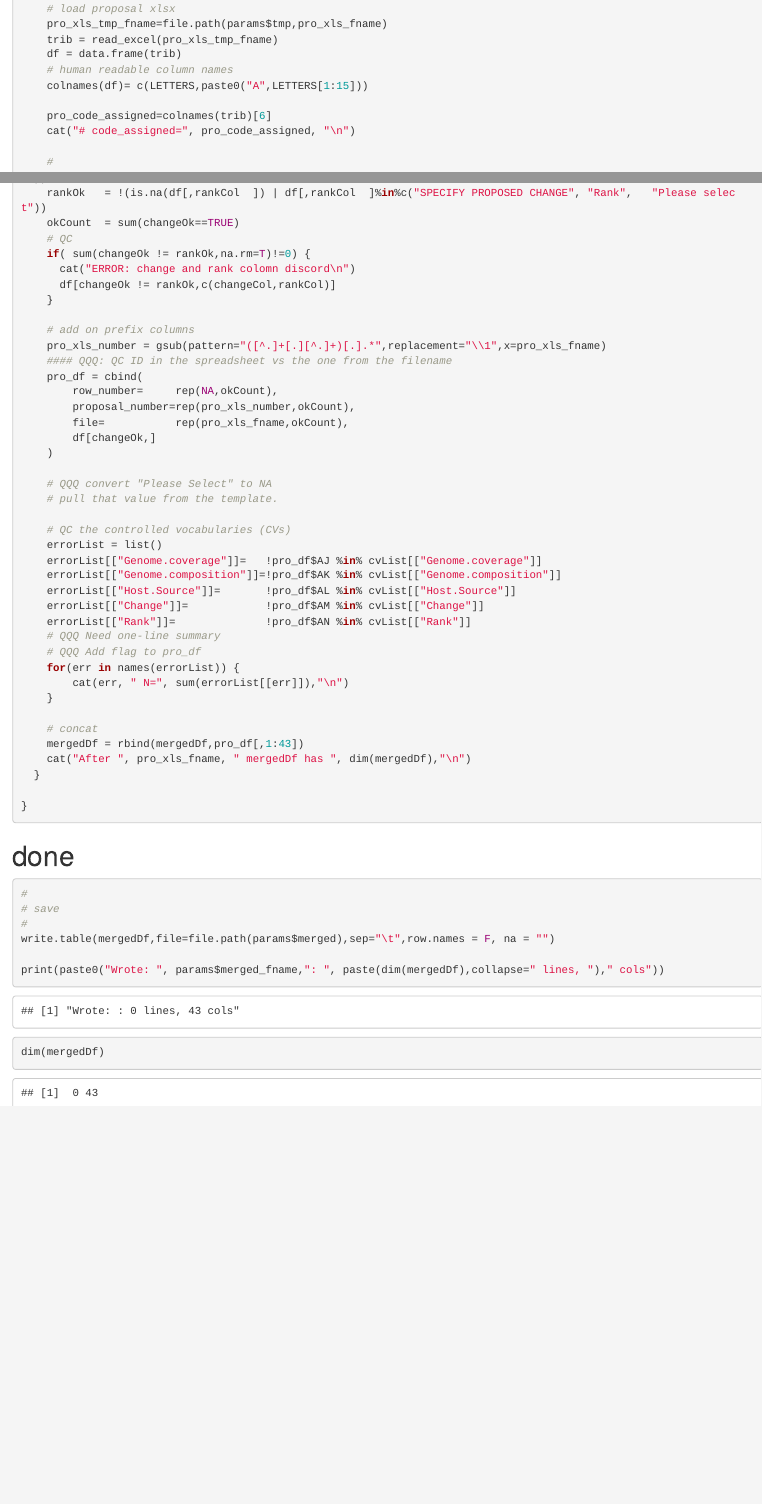
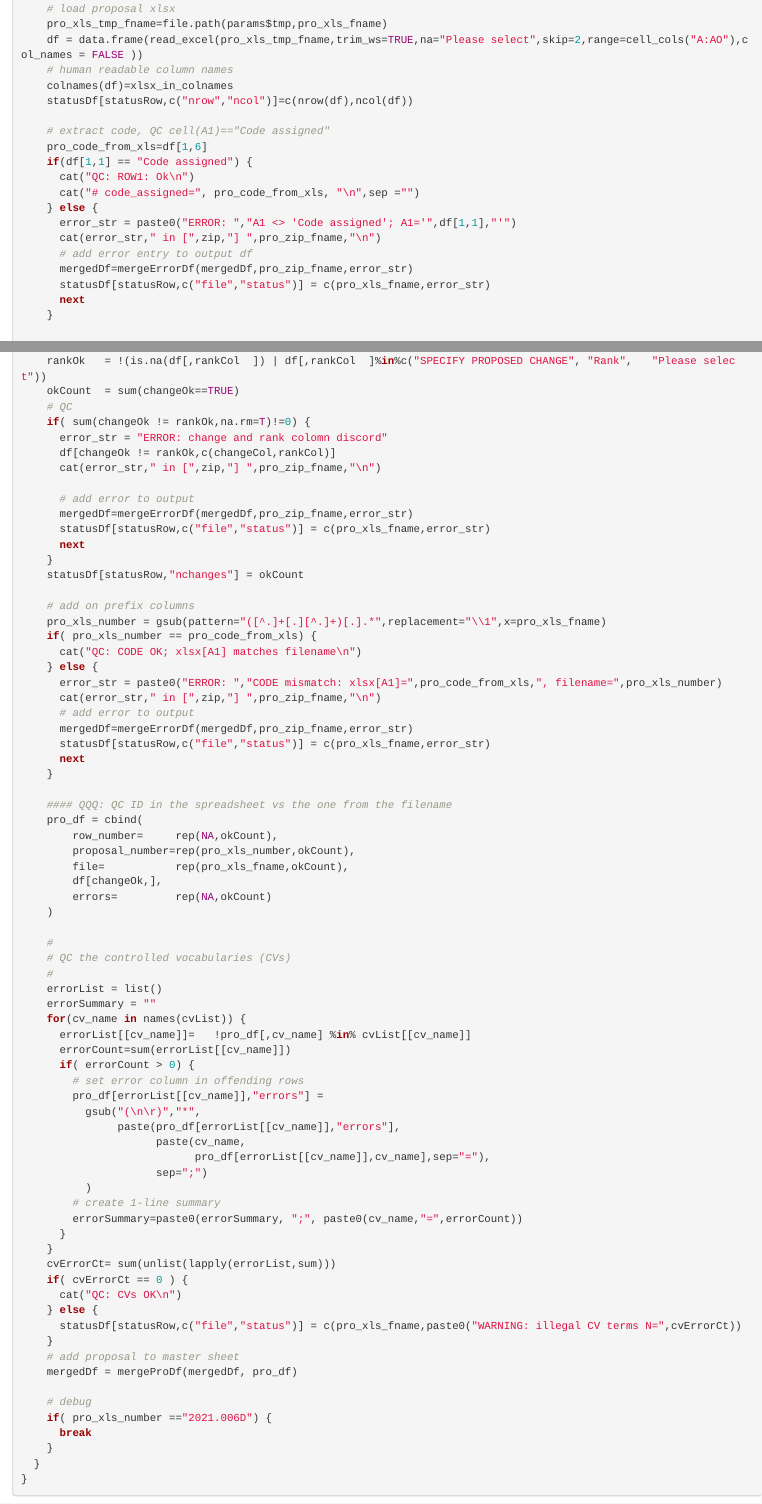
Before and after one commit to ICTV-Virus-Knowledgebase/ICTVproposalprocessor, an R Markdown document (merge_proposal_zips.Rmd): the page in a window 1100 px wide, from 2260 px down before the commit and from 3080 px down after it, so that both start at the same text, and a second part further down, joined at a grey line. Rendered offline with R 4.5, knitr and Pandoc, with nearby package versions.

Commit message:
Add merged_status.tsv per-proposal status report

````diff
--- a/merge_proposal_zips.Rmd
+++ b/merge_proposal_zips.Rmd
@@ -7,6 +7,7 @@ params:
   pro_dir: ./pro_zips
   tmp_dir: ./tmp
   merged:  ./merged_proposals.tsv
+  status:  ./merged_status.tsv
 
 output: html_document
 ---
@@ -99,5 +101,6 @@ xlsx_out_ranks=c("Realm", "Subrealm", "Kingdom", "Subkingdom",
 xlsx_out_accession=c("Exemplar GenBank Accession Number")
 xlsx_out_other=c( "Exemplar virus name", "Virus name abbrevn", "Exemplar isolate designation",
     "Genome coverage", "Genome composition", "Host/Source",
-    "Change","Rank"
+    "Change","Rank","Comments"
 )
+xlsx_in_colnames = c(
@@ -104,2 +111,3 @@ xlsx_out_other=c( "Exemplar virus name", "Virus name abbrevn", "Exemplar isolate
 xlsx_out_colnames = c(
   "row_number","proposal_number","file",
+  xlsx_in_colnames,
@@ -116,36 +124,73 @@ mergedDf = setNames(data.frame(matrix(ncol = length(xlsx_out_colnames), nrow = 0
+statusRow =0
+
+# append DF for current proposal to the merged output
+mergeProDf = function(mergedDf, pro_df) {
+  # concat
+  mergedDf = rbind(mergedDf,pro_df[,1:45])
+  cat("After ", pro_xls_fname, " mergedDf has ", dim(mergedDf),"\n")
+  return(mergedDf)
+}
+mergeErrorDf = function(mergedDf, filename, error_str) {
+  # make DF for this proposal to hold error
+  errorDf = outTemplateDf
+  errorDf[1,c("file","errors")] = c(filename, error_str)
+  print(errorDf[,c("file","errors")])
+  mergedDf = mergeProDf(mergedDf, errorDf)
+  return(mergedDf)
+}
 
 for(zip in names(zips_toc)) {
   # zip = names(zips_toc)[1] # debug
 
   for(pro_zip in zips_toc[[zip]]) {
+    # pro_zip = zips_toc[[zip]][2] # debug
+
+    # track per-file status
+    statusRow = statusRow+1
+    statusDf[statusRow,c("zip","file","status")] = c(zip,NA,NA)
 
     # extract proposal documents from zip
 
     ### QC that .xlsx filename matches .docx filename matches .zip filename (ignore extra docs and xls's)
 
-    # pro_zip = zips_toc[[zip]][1] # debug
     pro_zip_fname=file.path(params$pro_dir,pro_zip)
     pro_toc = unzip(zipfile=pro_zip_fname, list=TRUE)$Name
     pro_toc = grep(pro_toc, pattern="__MACOSX", value = T, invert = T)
     unzip(zipfile=pro_zip_fname,files = pro_toc, exdir=params$tmp_dir)
-    pro_xls_fname = grep(pro_toc, pattern=".xlsx", value = TRUE)
+    pro_xls_fname = grep(pro_toc, pattern="^[^/]+.xlsx", value = TRUE)
     if( length(pro_xls_fname) != 1) {
-      error_str = ifelse(length(pro_xls_fname)==0,"missing .xlsx file","multiple .xlsx files")
-      cat("ERROR: ",error_str," in [",zip,"] ",pro_zip_fname,"\n")
+      error_str = paste0("ERROR: ",ifelse(length(pro_xls_fname)==0,"missing .xlsx file","multiple .xlsx files"))
+      cat(error_str," in [",zip,"] ",pro_zip_fname,"\n")
       cat("\t",paste0(pro_toc,collapse="\n\t"),"\n")
+      error_str = paste0(error_str,":",paste0(pro_xls_fname,collapse=","))
+      # add error entry to output df
+      mergedDf=mergeErrorDf(mergedDf,pro_zip_fname,error_str)
+      statusDf[statusRow,c("file","status")] = c(pro_zip_fname,error_str)
       next
     }
+    statusDf[statusRow,"file"]=pro_xls_fname
+
     # load proposal xlsx
     pro_xls_tmp_fname=file.path(params$tmp,pro_xls_fname)
-    trib = read_excel(pro_xls_tmp_fname)
-    df = data.frame(trib)
+    df = data.frame(read_excel(pro_xls_tmp_fname,trim_ws=TRUE,na="Please select",skip=2,range=cell_cols("A:AO"),col_names = FALSE ))
     # human readable column names
-    colnames(df)= c(LETTERS,paste0("A",LETTERS[1:15]))
+    colnames(df)=xlsx_in_colnames
+    statusDf[statusRow,c("nrow","ncol")]=c(nrow(df),ncol(df))
 
-    pro_code_assigned=colnames(trib)[6]
-    cat("# code_assigned=", pro_code_assigned, "\n")
+    # extract code, QC cell(A1)=="Code assigned"
+    pro_code_from_xls=df[1,6]
+    if(df[1,1] == "Code assigned") {
+      cat("QC: ROW1: Ok\n")
+      cat("# code_assigned=", pro_code_from_xls, "\n",sep ="")
+    } else {
+      error_str = paste0("ERROR: ","A1 <> 'Code assigned'; A1='",df[1,1],"'")
+      cat(error_str," in [",zip,"] ",pro_zip_fname,"\n")
+      # add error entry to output df
+      mergedDf=mergeErrorDf(mergedDf,pro_zip_fname,error_str)
+      statusDf[statusRow,c("file","status")] = c(pro_xls_fname,error_str)
+      next
+    }
 
     #
     # QC columns
     #
-    if( sum(df[1,] != xlsx_row1,na.rm=T) == 0 ) {
@@ -153,3 +199,5 @@ for(zip in names(zips_toc)) {
+      cat("QC: ROW2: OK\n")
     } else {
-      error_str = "xlsx row1 modified"
-      cat("ERROR: ",error_str," in [",zip,"] ",pro_zip_fname,"\n")
+      error_str = paste0("ERROR: ",
+                         "xlsx row 2 modified: ",
+                         # add column names
@@ -156,4 +207,10 @@ for(zip in names(zips_toc)) {
+                               ,sep=":",collapse=";"
+                               )
+      )
+      cat(error_str," in [",zip,"] ",pro_zip_fname,"\n")
+
+      # add error to output
+      mergedDf=mergeErrorDf(mergedDf,pro_zip_fname,error_str)
+      statusDf[statusRow,c("file","status")] = c(pro_xls_fname,error_str)
       next
     }
-    if( sum(df[2,] != xlsx_row2,na.rm=T) == 0 ) {
-      cat("QC: ROW2: OK\n")
@@ -160,4 +220,5 @@ for(zip in names(zips_toc)) {
+      cat("QC: ROW3: OK\n")
     } else {
-      error_str = "xlsx row2 modified"
-      cat("ERROR: ",error_str," in [",zip,"] ",pro_zip_fname,"\n")
-      next
+      error_str = paste0("ERROR: ",
+                         "xlsx row 3 modified: ",
+                         # add column names
@@ -164,3 +228,12 @@ for(zip in names(zips_toc)) {
+                               ,sep=":",collapse=";"
+                               )
+      )
+      cat(error_str," in [",zip,"] ",pro_zip_fname,"\n")
+      # add error to output
+      mergedDf=mergeErrorDf(mergedDf,pro_zip_fname,error_str)
+      statusDf[statusRow,c("file","status")] = c(pro_xls_fname,error_str)
+      break # debug
+      #next
     }
 
     #
@@ -176,41 +249,74 @@ for(zip in names(zips_toc)) {
     okCount  = sum(changeOk==TRUE)
     # QC
     if( sum(changeOk != rankOk,na.rm=T)!=0) {
-      cat("ERROR: change and rank colomn discord\n")
+      error_str = "ERROR: change and rank colomn discord"
       df[changeOk != rankOk,c(changeCol,rankCol)]
+      cat(error_str," in [",zip,"] ",pro_zip_fname,"\n")
+
+      # add error to output
+      mergedDf=mergeErrorDf(mergedDf,pro_zip_fname,error_str)
+      statusDf[statusRow,c("file","status")] = c(pro_xls_fname,error_str)
+      next
     }
+    statusDf[statusRow,"nchanges"] = okCount
 
     # add on prefix columns
     pro_xls_number = gsub(pattern="([^.]+[.][^.]+)[.].*",replacement="\\1",x=pro_xls_fname)
+    if( pro_xls_number == pro_code_from_xls) {
+      cat("QC: CODE OK; xlsx[A1] matches filename\n")
+    } else {
+      error_str = paste0("ERROR: ","CODE mismatch: xlsx[A1]=",pro_code_from_xls,", filename=",pro_xls_number)
+      cat(error_str," in [",zip,"] ",pro_zip_fname,"\n")
+      # add error to output
+      mergedDf=mergeErrorDf(mergedDf,pro_zip_fname,error_str)
+      statusDf[statusRow,c("file","status")] = c(pro_xls_fname,error_str)
+      next
+    }
+
     #### QQQ: QC ID in the spreadsheet vs the one from the filename
     pro_df = cbind(
         row_number=     rep(NA,okCount),
         proposal_number=rep(pro_xls_number,okCount),
         file=           rep(pro_xls_fname,okCount),
-        df[changeOk,]
+        df[changeOk,],
+        errors=         rep(NA,okCount)
     )
 
-    # QQQ convert "Please Select" to NA
-    # pull that value from the template.
+    #
+    # QC the controlled vocabularies (CVs)
+    #
+    errorList = list()
+    errorSummary = ""
+    for(cv_name in names(cvList)) {
+      errorList[[cv_name]]=   !pro_df[,cv_name] %in% cvList[[cv_name]]
+      errorCount=sum(errorList[[cv_name]])
+      if( errorCount > 0) {
+        # set error column in offending rows
+        pro_df[errorList[[cv_name]],"errors"] =
+          gsub("(\n\r)","*",
+               paste(pro_df[errorList[[cv_name]],"errors"],
+                     paste(cv_name,
+                           pro_df[errorList[[cv_name]],cv_name],sep="="),
+                     sep=";")
+          )
+        # create 1-line summary
+        errorSummary=paste0(errorSummary, ";", paste0(cv_name,"=",errorCount))
+      }
+    }
+    cvErrorCt= sum(unlist(lapply(errorList,sum)))
+    if( cvErrorCt == 0 ) {
+      cat("QC: CVs OK\n")
+    } else {
+      statusDf[statusRow,c("file","status")] = c(pro_xls_fname,paste0("WARNING: illegal CV terms N=",cvErrorCt))
+    }
+    # add proposal to master sheet
+    mergedDf = mergeProDf(mergedDf, pro_df)
 
-    # QC the controlled vocabularies (CVs)
-    errorList = list()
-    errorList[["Genome.coverage"]]=   !pro_df$AJ %in% cvList[["Genome.coverage"]]
-    errorList[["Genome.composition"]]=!pro_df$AK %in% cvList[["Genome.composition"]]
-    errorList[["Host.Source"]]=       !pro_df$AL %in% cvList[["Host.Source"]]
-    errorList[["Change"]]=            !pro_df$AM %in% cvList[["Change"]]
-    errorList[["Rank"]]=              !pro_df$AN %in% cvList[["Rank"]]
-    # QQQ Need one-line summary
-    # QQQ Add flag to pro_df
-    for(err in names(errorList)) {
-        cat(err, " N=", sum(errorList[[err]]),"\n")
+    # debug
+    if( pro_xls_number =="2021.006D") {
+      break
     }
-
-    # concat
-    mergedDf = rbind(mergedDf,pro_df[,1:43])
-    cat("After ", pro_xls_fname, " mergedDf has ", dim(mergedDf),"\n")
   }
-
 }
 
 
@@ -224,7 +330,9 @@ for(zip in names(zips_toc)) {
 # save
 #
 write.table(mergedDf,file=file.path(params$merged),sep="\t",row.names = F, na = "")
+print(paste0("Wrote: ", params$merged,": ", paste(dim(mergedDf),collapse=" lines, ")," cols"))
+dim(mergedDf)
 
-print(paste0("Wrote: ", params$merged_fname,": ", paste(dim(mergedDf),collapse=" lines, ")," cols"))
-dim(mergedDf)
+write.table(statusDf,file=file.path(params$status),sep="\t",row.names = F, na = "")
+print(paste0("Wrote: ", params$status,": ", paste(dim(statusDf),collapse=" lines, ")," cols"))
 ```
````
Also changed, not shown: merge_proposal_zips.Rmd (45 more changed lines).
